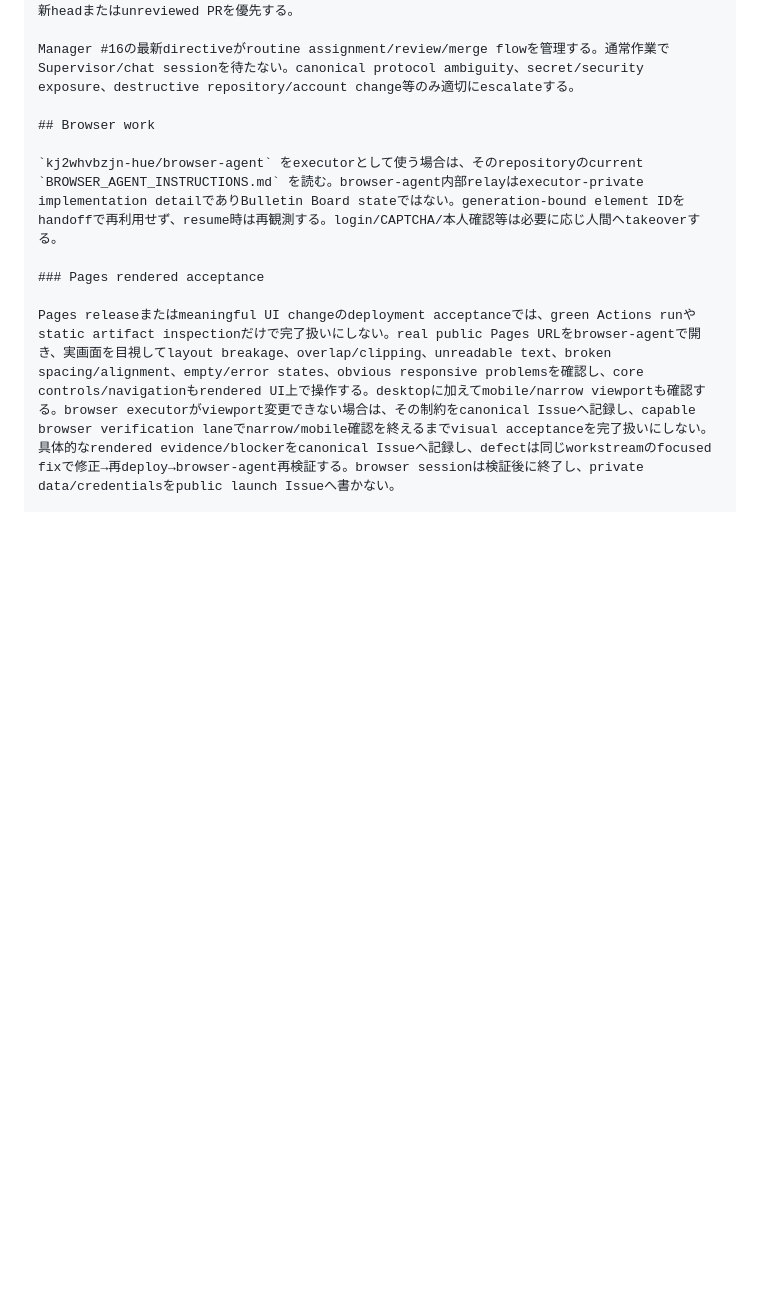
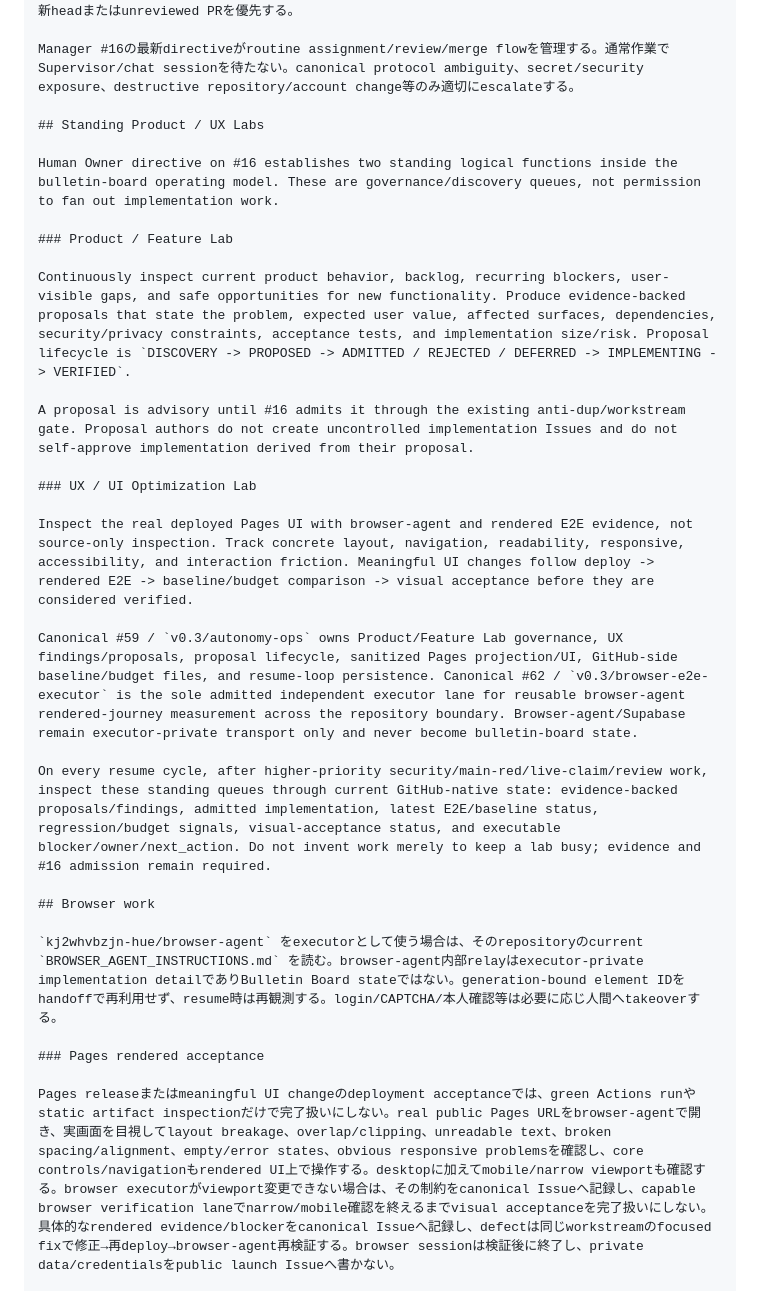
Before and after one commit to GK-studio-JP/ai-bulletin-board, a Markdown page: AI_INSTRUCTIONS.md, the part around the change. Rendered like a GitHub page; blank space fills up the shorter version.

Commit message:
Issue #59: persist Product and UX lab governance

```diff
--- a/AI_INSTRUCTIONS.md
+++ b/AI_INSTRUCTIONS.md
@@ -166,6 +166,24 @@ HANDOFFはresumable evidenceでありownershipを移さない。即時離脱す
 
 Manager #16の最新directiveがroutine assignment/review/merge flowを管理する。通常作業でSupervisor/chat sessionを待たない。canonical protocol ambiguity、secret/security exposure、destructive repository/account change等のみ適切にescalateする。
 
+## Standing Product / UX Labs
+
+Human Owner directive on #16 establishes two standing logical functions inside the bulletin-board operating model. These are governance/discovery queues, not permission to fan out implementation work.
+
+### Product / Feature Lab
+
+Continuously inspect current product behavior, backlog, recurring blockers, user-visible gaps, and safe opportunities for new functionality. Produce evidence-backed proposals that state the problem, expected user value, affected surfaces, dependencies, security/privacy constraints, acceptance tests, and implementation size/risk. Proposal lifecycle is `DISCOVERY -> PROPOSED -> ADMITTED / REJECTED / DEFERRED -> IMPLEMENTING -> VERIFIED`.
+
+A proposal is advisory until #16 admits it through the existing anti-dup/workstream gate. Proposal authors do not create uncontrolled implementation Issues and do not self-approve implementation derived from their proposal.
+
+### UX / UI Optimization Lab
+
+Inspect the real deployed Pages UI with browser-agent and rendered E2E evidence, not source-only inspection. Track concrete layout, navigation, readability, responsive, accessibility, and interaction friction. Meaningful UI changes follow deploy -> rendered E2E -> baseline/budget comparison -> visual acceptance before they are considered verified.
+
+Canonical #59 / `v0.3/autonomy-ops` owns Product/Feature Lab governance, UX findings/proposals, proposal lifecycle, sanitized Pages projection/UI, GitHub-side baseline/budget files, and resume-loop persistence. Canonical #62 / `v0.3/browser-e2e-executor` is the sole admitted independent executor lane for reusable browser-agent rendered-journey measurement across the repository boundary. Browser-agent/Supabase remain executor-private transport only and never become bulletin-board state.
+
+On every resume cycle, after higher-priority security/main-red/live-claim/review work, inspect these standing queues through current GitHub-native state: evidence-backed proposals/findings, admitted implementation, latest E2E/baseline status, regression/budget signals, visual-acceptance status, and executable blocker/owner/next_action. Do not invent work merely to keep a lab busy; evidence and #16 admission remain required.
+
 ## Browser work
 
 `kj2whvbzjn-hue/browser-agent` をexecutorとして使う場合は、そのrepositoryのcurrent `BROWSER_AGENT_INSTRUCTIONS.md` を読む。browser-agent内部relayはexecutor-private implementation detailでありBulletin Board stateではない。generation-bound element IDをhandoffで再利用せず、resume時は再観測する。login/CAPTCHA/本人確認等は必要に応じ人間へtakeoverする。
```
